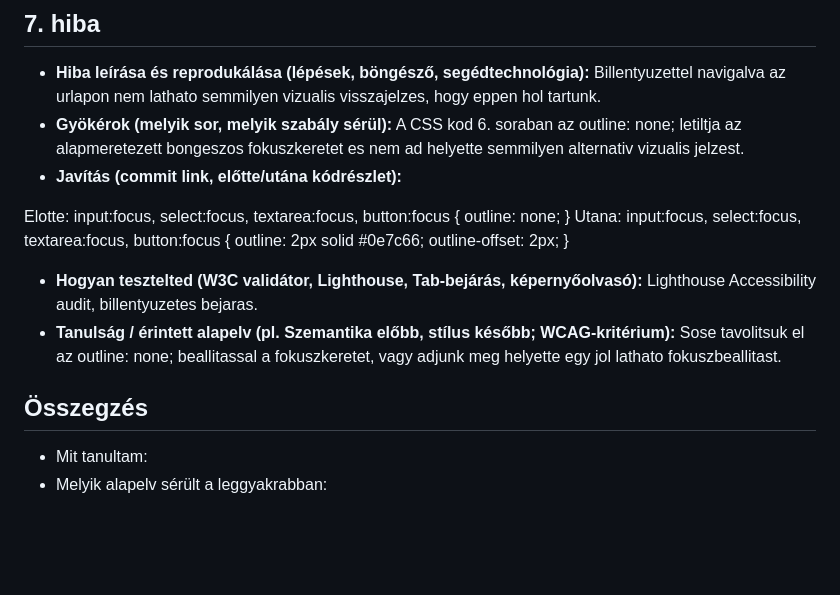
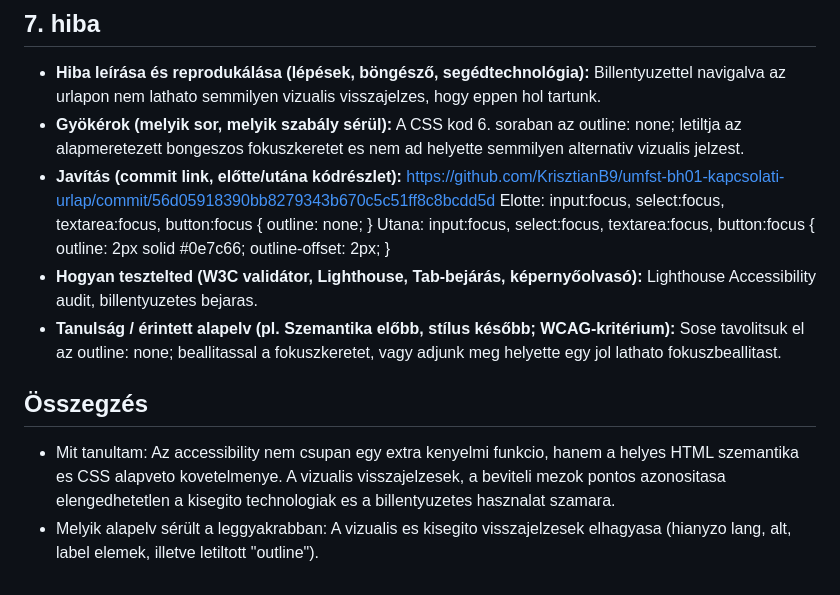
Before and after one commit to KrisztianB9/umfst-bh01-kapcsolati-urlap, a Markdown page: RIPORT.md, the part around the change. Drawn GitHub-style; blank space fills up the shorter version.

Commit message:
Osszegzes.

```diff
--- a/RIPORT.md
+++ b/RIPORT.md
@@ -96,7 +96,7 @@ Billentyuzettel navigalva az urlapon nem lathato semmilyen vizualis visszajelzes
 - **Gyökérok (melyik sor, melyik szabály sérül):**
 A CSS kod 6. soraban az outline: none; letiltja az alapmeretezett bongeszos fokuszkeretet es nem ad helyette semmilyen alternativ vizualis jelzest.
 - **Javítás (commit link, előtte/utána kódrészlet):**
-
+  https://github.com/KrisztianB9/umfst-bh01-kapcsolati-urlap/commit/56d05918390bb8279343b670c5c51ff8c8bcdd5d
 Elotte: input:focus, select:focus, textarea:focus, button:focus { outline: none; }
 Utana: input:focus, select:focus, textarea:focus, button:focus { outline: 2px solid #0e7c66; outline-offset: 2px; }
 - **Hogyan tesztelted (W3C validátor, Lighthouse, Tab-bejárás, képernyőolvasó):**
@@ -105,5 +105,5 @@ Lighthouse Accessibility audit, billentyuzetes bejaras.
 Sose tavolitsuk el az outline: none; beallitassal a fokuszkeretet, vagy adjunk meg helyette egy jol lathato fokuszbeallitast.
 
 ## Összegzés
-- Mit tanultam:
-- Melyik alapelv sérült a leggyakrabban:
+- Mit tanultam: Az accessibility nem csupan egy extra kenyelmi funkcio, hanem a helyes HTML szemantika es CSS alapveto kovetelmenye. A vizualis visszajelzesek, a beviteli mezok pontos azonositasa elengedhetetlen a kisegito technologiak es a billentyuzetes hasznalat szamara.
+- Melyik alapelv sérült a leggyakrabban: A vizualis es kisegito visszajelzesek elhagyasa (hianyzo lang, alt, label elemek, illetve letiltott "outline").
```
